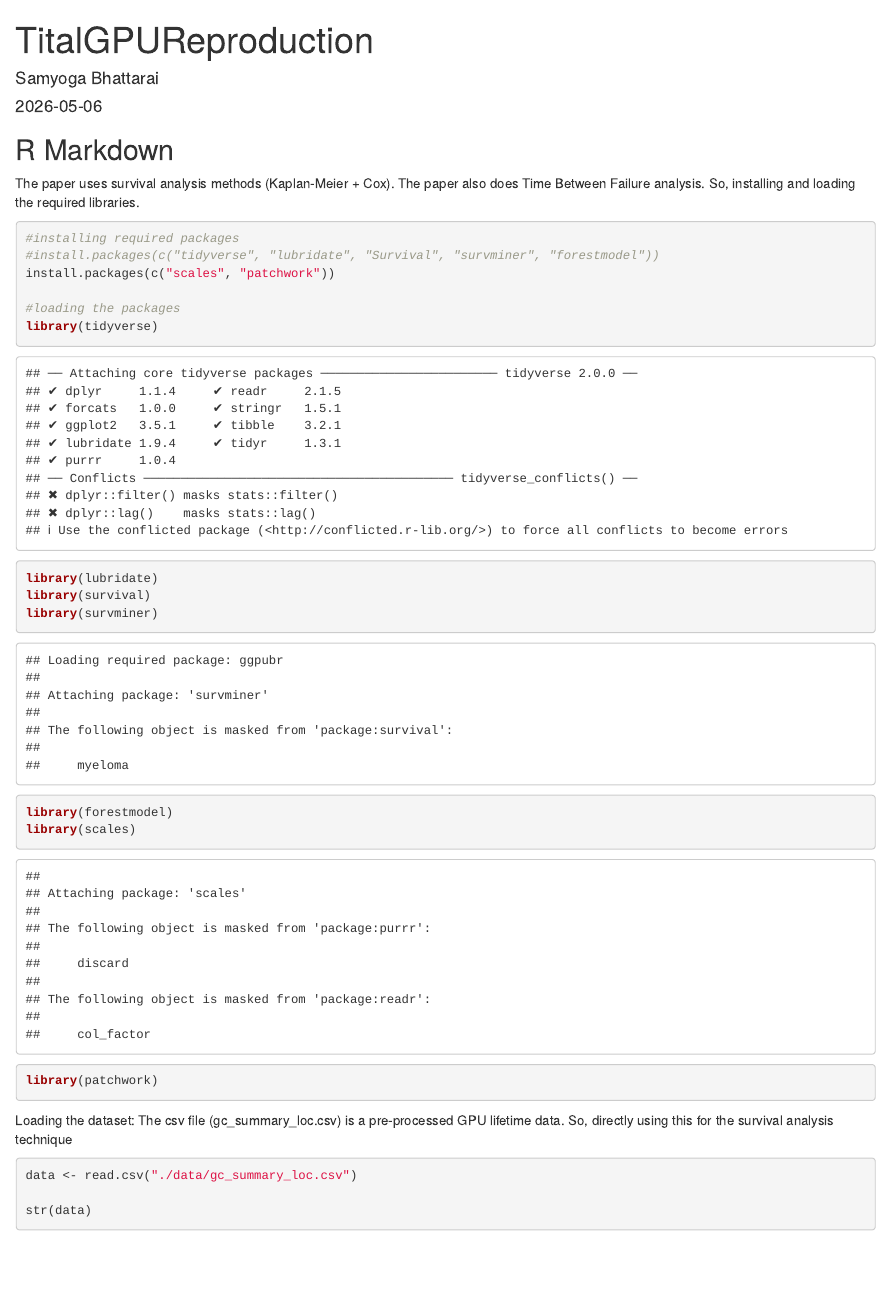
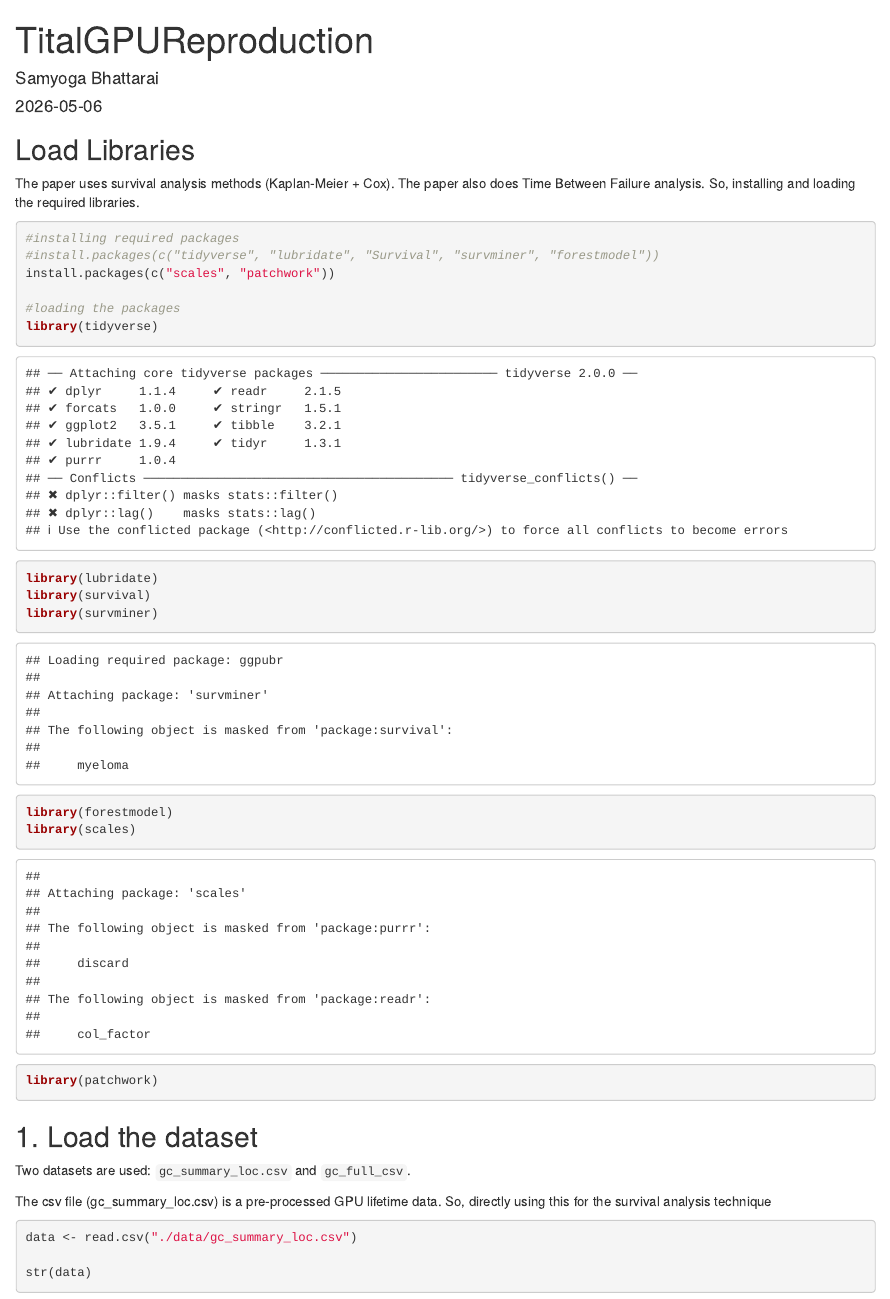
Before and after one commit to samyoga/TitanGPUReproduction, an R Markdown document (Titan_GPU_Reproduction.Rmd): the page in a window 1100 px wide, from its top. Rendered offline with R 4.5, knitr and Pandoc, with nearby package versions; code that draws random numbers runs with fixed seeds of ours.

````diff
--- a/Titan_GPU_Reproduction.Rmd
+++ b/Titan_GPU_Reproduction.Rmd
@@ -9,7 +9,7 @@
 knitr::opts_chunk$set(echo = TRUE)
 ```
 
-## R Markdown
+## Load Libraries
 The paper uses survival analysis methods (Kaplan-Meier + Cox). The paper also does Time Between Failure analysis. So, installing and loading the required libraries.
 ```{r}
 #installing required packages
@@ -27,8 +27,12 @@
 ```
 
 
-Loading the dataset:
-The csv file (gc_summary_loc.csv) is a pre-processed GPU lifetime data. So, directly using this for the survival analysis technique
+## 1. Load the dataset
+
+Two datasets are used: `gc_summary_loc.csv` and `gc_full_csv`.
+
+The csv file (gc_summary_loc.csv) is a pre-processed GPU lifetime data. So, directly using this for the survival
+analysis technique
 ```{r}
 data <- read.csv("./data/gc_summary_loc.csv")
 
````
